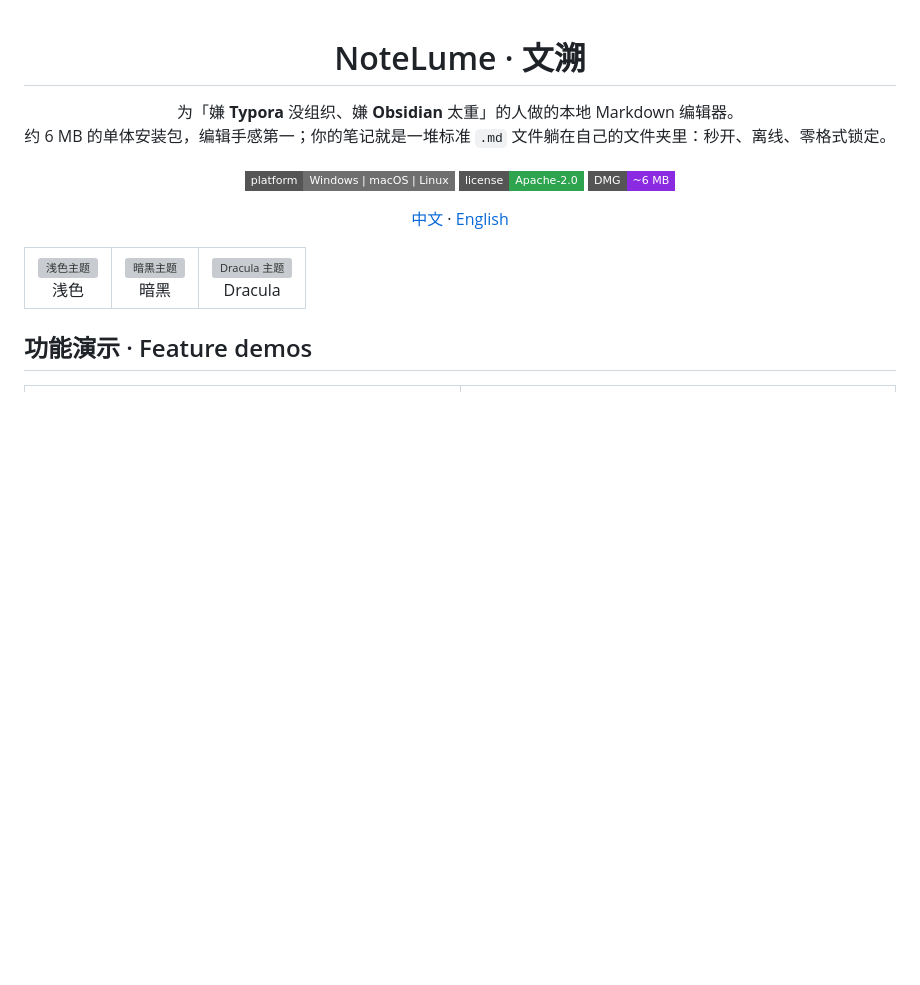
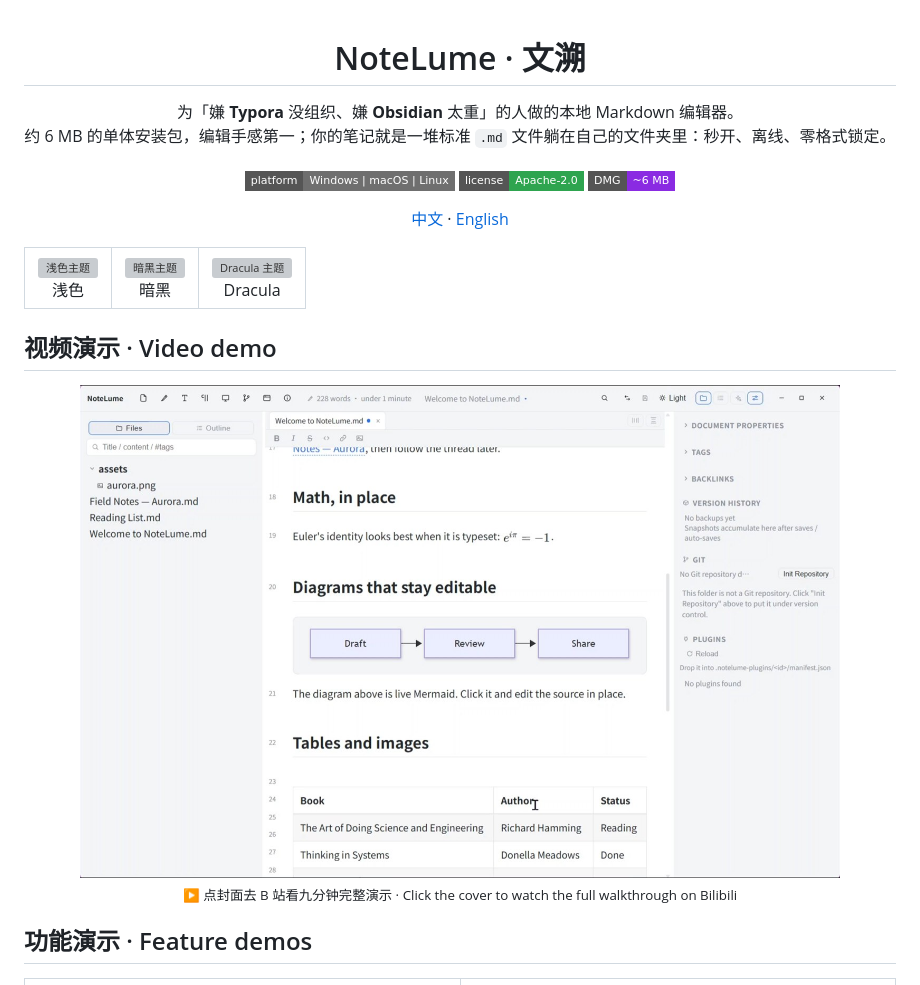
Before and after one commit to HackerSnail/NoteLume, a Markdown page: README.md, the part around the change. Drawn GitHub-style; pictures changed too: docs/img/video/bilibili-demo-cover.jpg (added); badges without logos; blank space fills up the shorter version; grey boxes are pictures that could not be loaded.

Commit message:
README 补 B 站视频演示区：封面图入库，点击直达九分钟完整演示

```diff
--- a/README.md
+++ b/README.md
@@ -23,6 +23,16 @@
     <td align="center"><img src="img/preview/vampire.png" alt="Dracula 主题" width="100%"><br>Dracula</td>
   </tr>
 </table>
+
+## 视频演示 · Video demo
+
+<p align="center">
+  <a href="https://www.bilibili.com/video/BV1QTW46dECG" title="在 B 站观看 NoteLume 演示视频">
+    <img src="docs/img/video/bilibili-demo-cover.jpg" alt="NoteLume 演示视频封面（B 站）" width="760">
+  </a>
+  <br>
+  <sub>▶ 点封面去 B 站看九分钟完整演示 · Click the cover to watch the full walkthrough on Bilibili</sub>
+</p>
 
 ## 功能演示 · Feature demos
 
```
